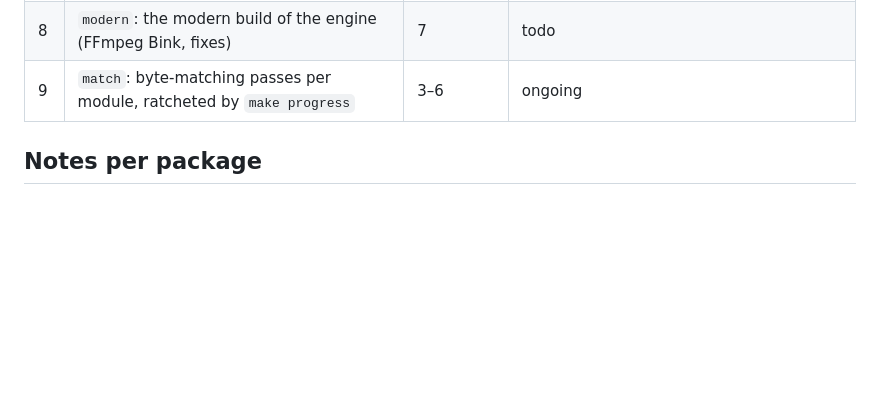
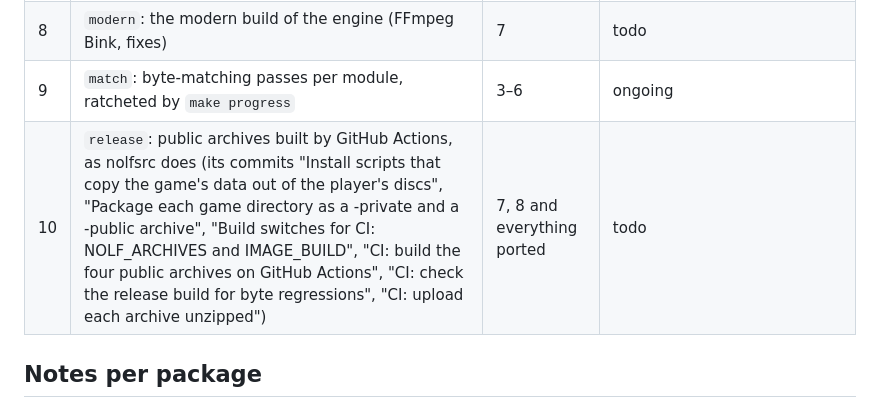
Before and after one commit to nolffan/nolf2src, a Markdown page: docs/engine/PLAN.md, the part around the change. Rendered like a GitHub page; blank space fills up the shorter version.

Commit message:
PLAN: package 10, public archives built on CI as nolfsrc does
Co-Authored-By: Claude Opus 5.5 <noreply@anthropic.com>

```diff
--- a/docs/engine/PLAN.md
+++ b/docs/engine/PLAN.md
@@ -56,6 +56,7 @@ Background, in this directory:
 | 7 | `boot`: the built `Lithtech.exe` in the game under Wine: to the menu, then a level; snddrv/ServerDir/ltmsg built ones in | 3–6 | done: every engine binary in the game is built (no retail engine left); `make test` plays from the main menu into C01S01 with sound (null ALSA device); `make modern` builds and runs the same |
 | 8 | `modern`: the modern build of the engine (FFmpeg Bink, fixes) | 7 | todo |
 | 9 | `match`: byte-matching passes per module, ratcheted by `make progress` | 3–6 | ongoing |
+| 10 | `release`: public archives built by GitHub Actions, as nolfsrc does (its commits "Install scripts that copy the game's data out of the player's discs", "Package each game directory as a -private and a -public archive", "Build switches for CI: NOLF_ARCHIVES and IMAGE_BUILD", "CI: build the four public archives on GitHub Actions", "CI: check the release build for byte regressions", "CI: upload each archive unzipped") | 7, 8 and everything ported | todo |
 
 ## Notes per package
 
```
